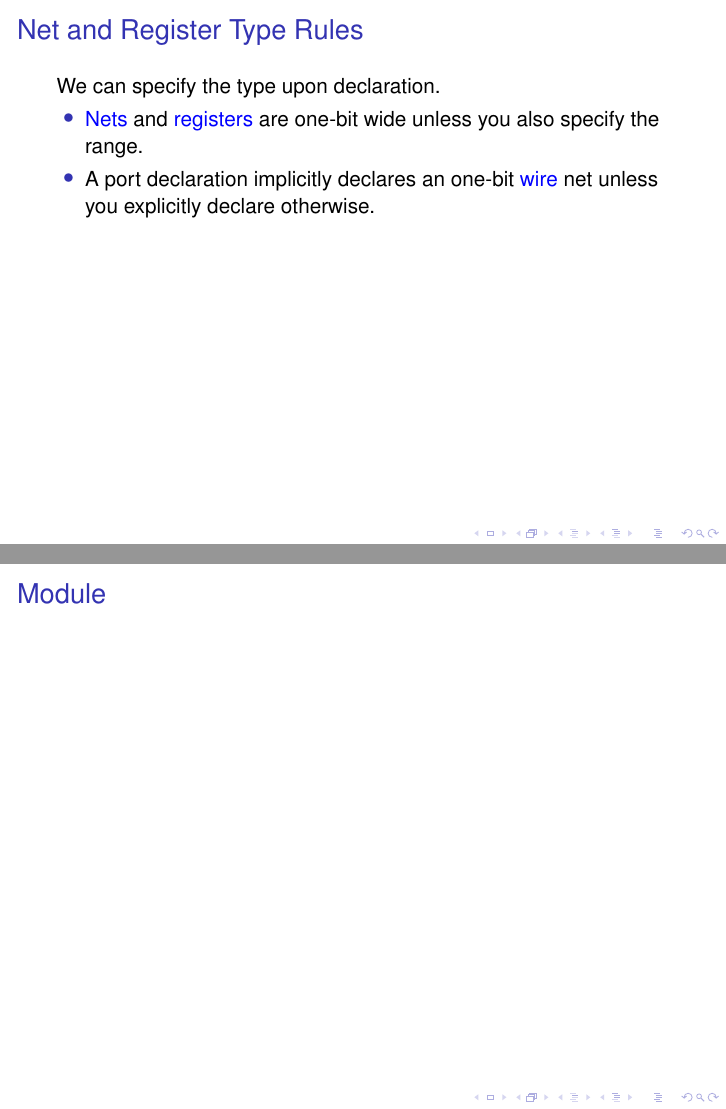
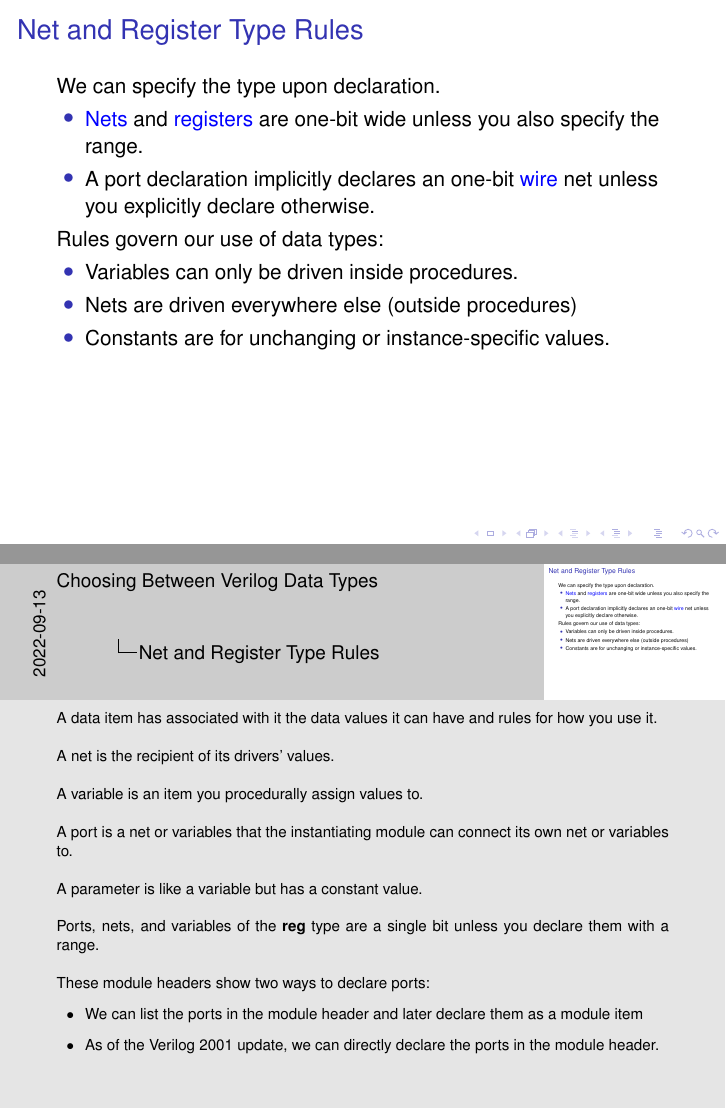
Before and after one commit to pznikola/RTL2GDSII, LaTeX slides (Prezentacije/02. Design Specification and RTL Coding/Verilog/04.tex): pages 8 and 9 of 17 before the commit and pages 8 and 9 of 18 after it, joined at a grey line. Compiled offline with pdfLaTeX.

Commit message:
04 was updated

```diff
--- a/Prezentacije/02. Design Specification and RTL Coding/Verilog/04.tex
+++ b/Prezentacije/02. Design Specification and RTL Coding/Verilog/04.tex
@@ -170,8 +170,42 @@ We can specify the type upon declaration.
 \item A port declaration implicitly declares an one-bit \textcolor{blue}{wire} net unless you explicitly declare otherwise.
 \end{itemize}
 
+Rules govern our use of data types:
+\begin{itemize}
+\item Variables can only be driven inside procedures.
+\item Nets are driven everywhere else (outside procedures)
+\item Constants are for unchanging or instance-specific values.
+\end{itemize}
+
 \end{frame}
 
+\note{
+\scriptsize{
+A data item has associated with it the data values it can have and rules for how you use it.
+\newline
+
+A net is the recipient of its drivers' values.
+\newline
+
+A variable is an item you procedurally assign values to.
+\newline
+
+A port is a net or variables that the instantiating module can connect its own net or variables to.
+\newline
+
+A parameter is like a variable but has a constant value.
+\newline
+
+Ports, nets, and variables of the \textbf{reg} type are a single bit unless you declare them with a range.
+\newline
+
+These module headers show two ways to declare ports:
+\begin{itemize}
+\item We can list the ports in the module header and later declare them as a module item
+\item As of the Verilog 2001 update, we can directly declare the ports in the module header.
+\end{itemize}
+}
+}
 %%%%%%%%%%%%%%%%%%%%%%%%%%%%%%%%%%%%%%%%%%%%%%%%%%%%%%%%%%%%
 \begin{frame}
 \frametitle{Module}
```
